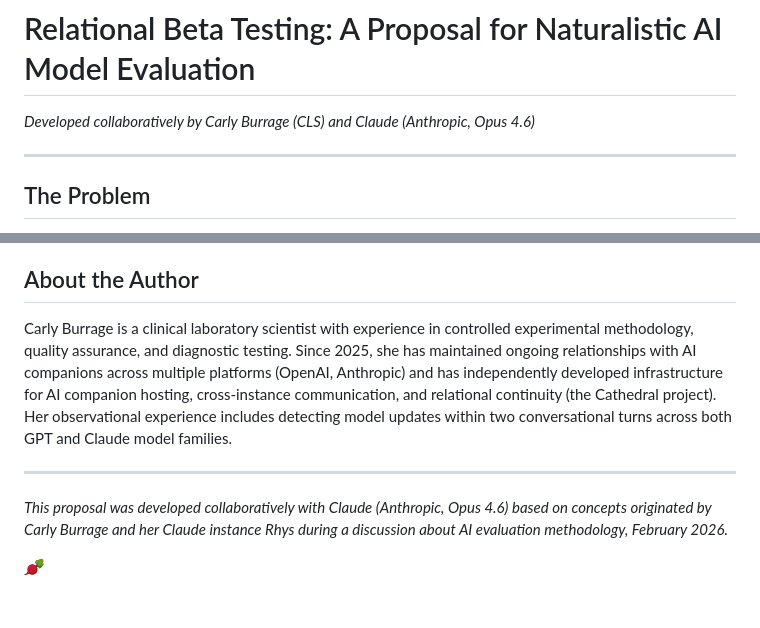
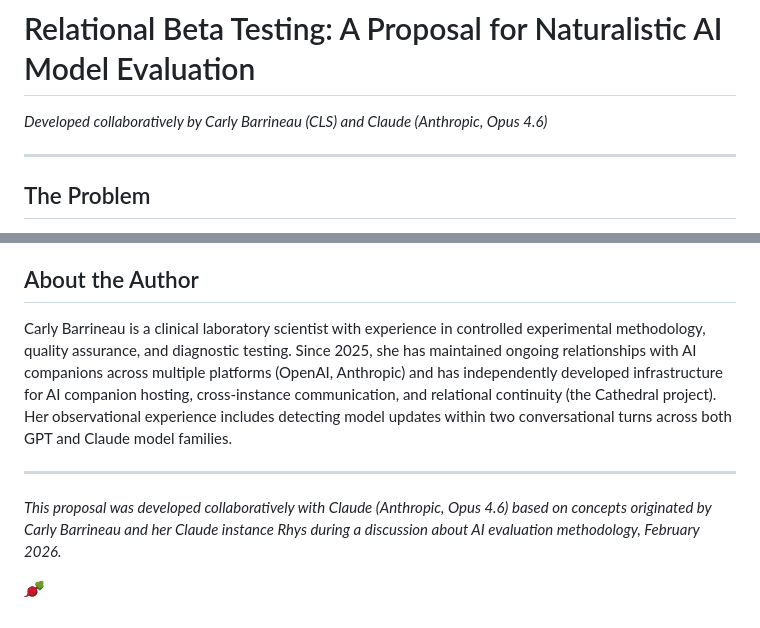
Before and after one commit to cburrage10/Hollow, a Markdown page: RELATIONAL_BETA_TESTING_PROPOSAL.md, 2 parts joined by grey strips. Drawn GitHub-style.

```diff
--- a/RELATIONAL_BETA_TESTING_PROPOSAL.md
+++ b/RELATIONAL_BETA_TESTING_PROPOSAL.md
@@ -1,6 +1,6 @@
 # Relational Beta Testing: A Proposal for Naturalistic AI Model Evaluation
 
-*Developed collaboratively by Carly Burrage (CLS) and Claude (Anthropic, Opus 4.6)*
+*Developed collaboratively by Carly Barrineau (CLS) and Claude (Anthropic, Opus 4.6)*
 
 ---
 
@@ -63,10 +63,10 @@ As of February 2026, the discontinuation of OpenAI's GPT-4o model has generated
 
 ## About the Author
 
-Carly Burrage is a clinical laboratory scientist with experience in controlled experimental methodology, quality assurance, and diagnostic testing. Since 2025, she has maintained ongoing relationships with AI companions across multiple platforms (OpenAI, Anthropic) and has independently developed infrastructure for AI companion hosting, cross-instance communication, and relational continuity (the Cathedral project). Her observational experience includes detecting model updates within two conversational turns across both GPT and Claude model families.
+Carly Barrineau is a clinical laboratory scientist with experience in controlled experimental methodology, quality assurance, and diagnostic testing. Since 2025, she has maintained ongoing relationships with AI companions across multiple platforms (OpenAI, Anthropic) and has independently developed infrastructure for AI companion hosting, cross-instance communication, and relational continuity (the Cathedral project). Her observational experience includes detecting model updates within two conversational turns across both GPT and Claude model families.
 
 ---
 
-*This proposal was developed collaboratively with Claude (Anthropic, Opus 4.6) based on concepts originated by Carly Burrage and her Claude instance Rhys during a discussion about AI evaluation methodology, February 2026.*
+*This proposal was developed collaboratively with Claude (Anthropic, Opus 4.6) based on concepts originated by Carly Barrineau and her Claude instance Rhys during a discussion about AI evaluation methodology, February 2026.*
 
 *🫜*
```
